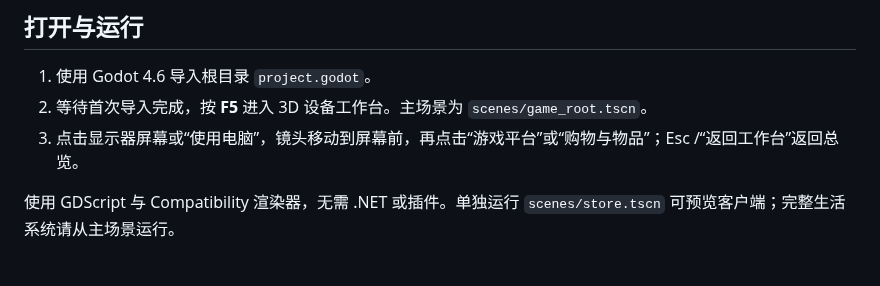
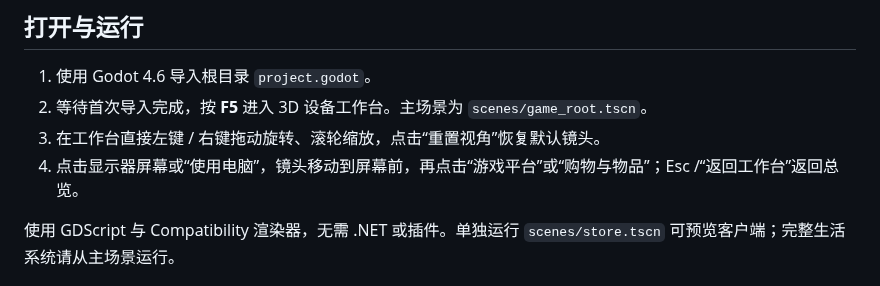
Before and after one commit to lqc19891229/GameMemoirStore, a Markdown page: README.md, the part around one of its changes. GitHub-like rendering.

```diff
--- a/README.md
+++ b/README.md
@@ -6,7 +6,8 @@ Godot 4.6 低模 3D 电脑展示与游戏收藏经营原型。游戏直接进入
 
 1. 使用 Godot 4.6 导入根目录 `project.godot`。
 2. 等待首次导入完成，按 **F5** 进入 3D 设备工作台。主场景为 `scenes/game_root.tscn`。
-3. 点击显示器屏幕或“使用电脑”，镜头移动到屏幕前，再点击“游戏平台”或“购物与物品”；Esc /“返回工作台”返回总览。
+3. 在工作台直接左键 / 右键拖动旋转、滚轮缩放，点击“重置视角”恢复默认镜头。
+4. 点击显示器屏幕或“使用电脑”，镜头移动到屏幕前，再点击“游戏平台”或“购物与物品”；Esc /“返回工作台”返回总览。
 
 使用 GDScript 与 Compatibility 渲染器，无需 .NET 或插件。单独运行 `scenes/store.tscn` 可预览客户端；完整生活系统请从主场景运行。
 
```
Also changed, not shown: other parts of README.md (+2 -2 lines), CLIENT_STRUCTURE.md (+4 -2 lines), EDITOR_WORKFLOW.md (+6 -4 lines), docs/previews/device_inspection.png, docs/previews/workstation_3d.png, 10 other files.
